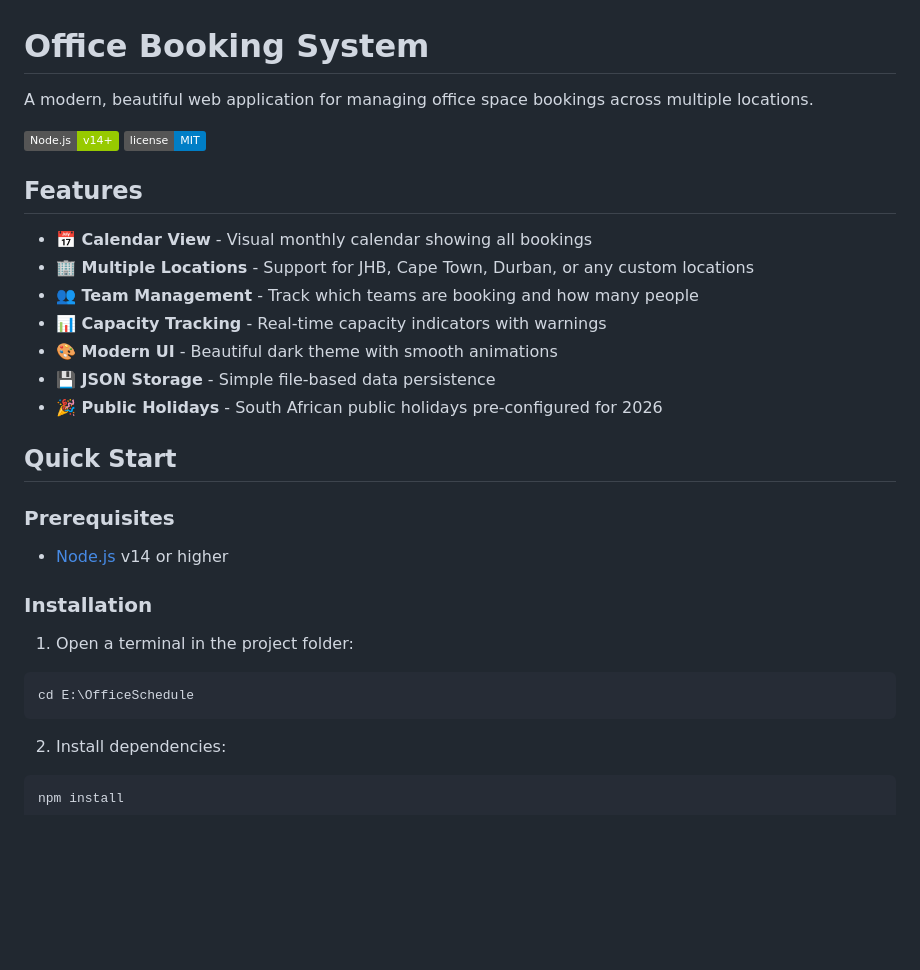
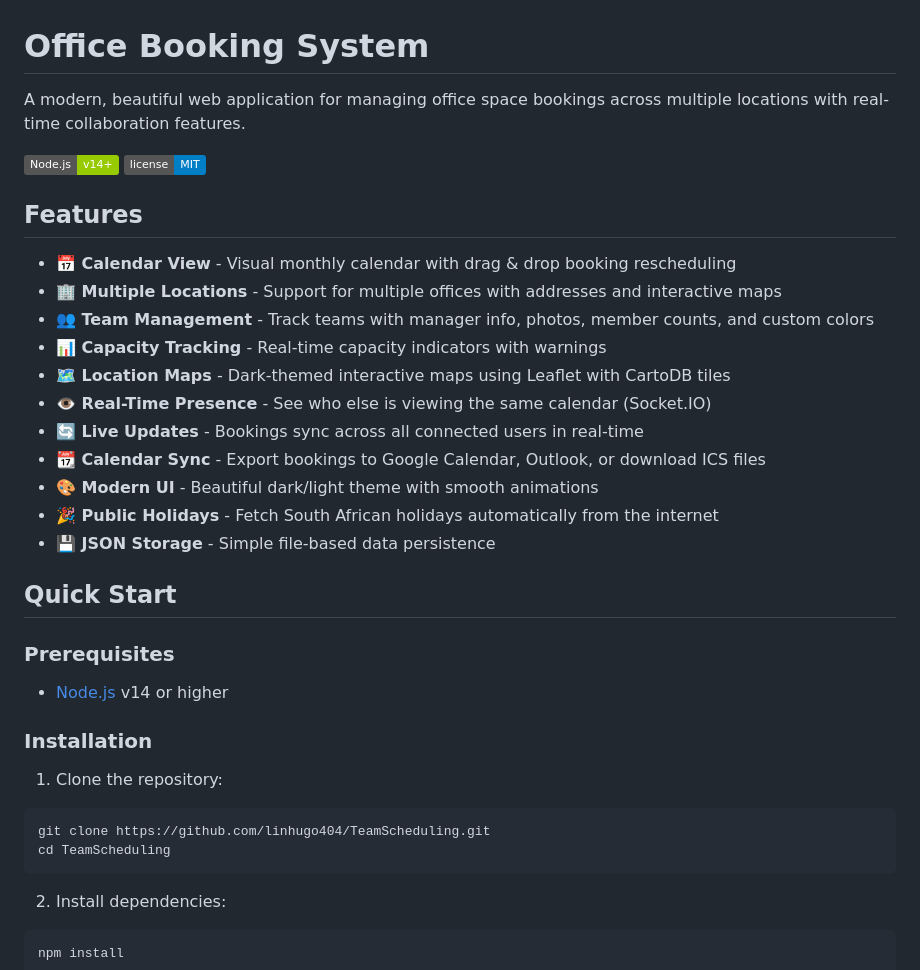
Before and after one commit to linhugo404/TeamScheduling, a Markdown page: README.md, the part around the change printed below. Rendered like a GitHub page; badges without logos; blank space fills up the shorter version.

````diff
--- a/README.md
+++ b/README.md
@@ -1,18 +1,22 @@
 # Office Booking System
 
-A modern, beautiful web application for managing office space bookings across multiple locations.
+A modern, beautiful web application for managing office space bookings across multiple locations with real-time collaboration features.
 
 ![Office Booking System](https://img.shields.io/badge/Node.js-v14+-green) ![License](https://img.shields.io/badge/license-MIT-blue)
 
 ## Features
 
-- **📅 Calendar View** - Visual monthly calendar showing all bookings
-- **🏢 Multiple Locations** - Support for JHB, Cape Town, Durban, or any custom locations
-- **👥 Team Management** - Track which teams are booking and how many people
+- **📅 Calendar View** - Visual monthly calendar with drag & drop booking rescheduling
+- **🏢 Multiple Locations** - Support for multiple offices with addresses and interactive maps
+- **👥 Team Management** - Track teams with manager info, photos, member counts, and custom colors
 - **📊 Capacity Tracking** - Real-time capacity indicators with warnings
-- **🎨 Modern UI** - Beautiful dark theme with smooth animations
+- **🗺️ Location Maps** - Dark-themed interactive maps using Leaflet with CartoDB tiles
+- **👁️ Real-Time Presence** - See who else is viewing the same calendar (Socket.IO)
+- **🔄 Live Updates** - Bookings sync across all connected users in real-time
+- **📆 Calendar Sync** - Export bookings to Google Calendar, Outlook, or download ICS files
+- **🎨 Modern UI** - Beautiful dark/light theme with smooth animations
+- **🎉 Public Holidays** - Fetch South African holidays automatically from the internet
 - **💾 JSON Storage** - Simple file-based data persistence
-- **🎉 Public Holidays** - South African public holidays pre-configured for 2026
 
 ## Quick Start
 
@@ -22,10 +26,11 @@ A modern, beautiful web application for managing office space bookings across mu
 
 ### Installation
 
-1. Open a terminal in the project folder:
+1. Clone the repository:
 
 ```bash
-cd E:\OfficeSchedule
+git clone https://github.com/linhugo404/TeamScheduling.git
+cd TeamScheduling
 ```
 
 2. Install dependencies:
````
Also changed, not shown: other parts of README.md (+43 -12 lines).
